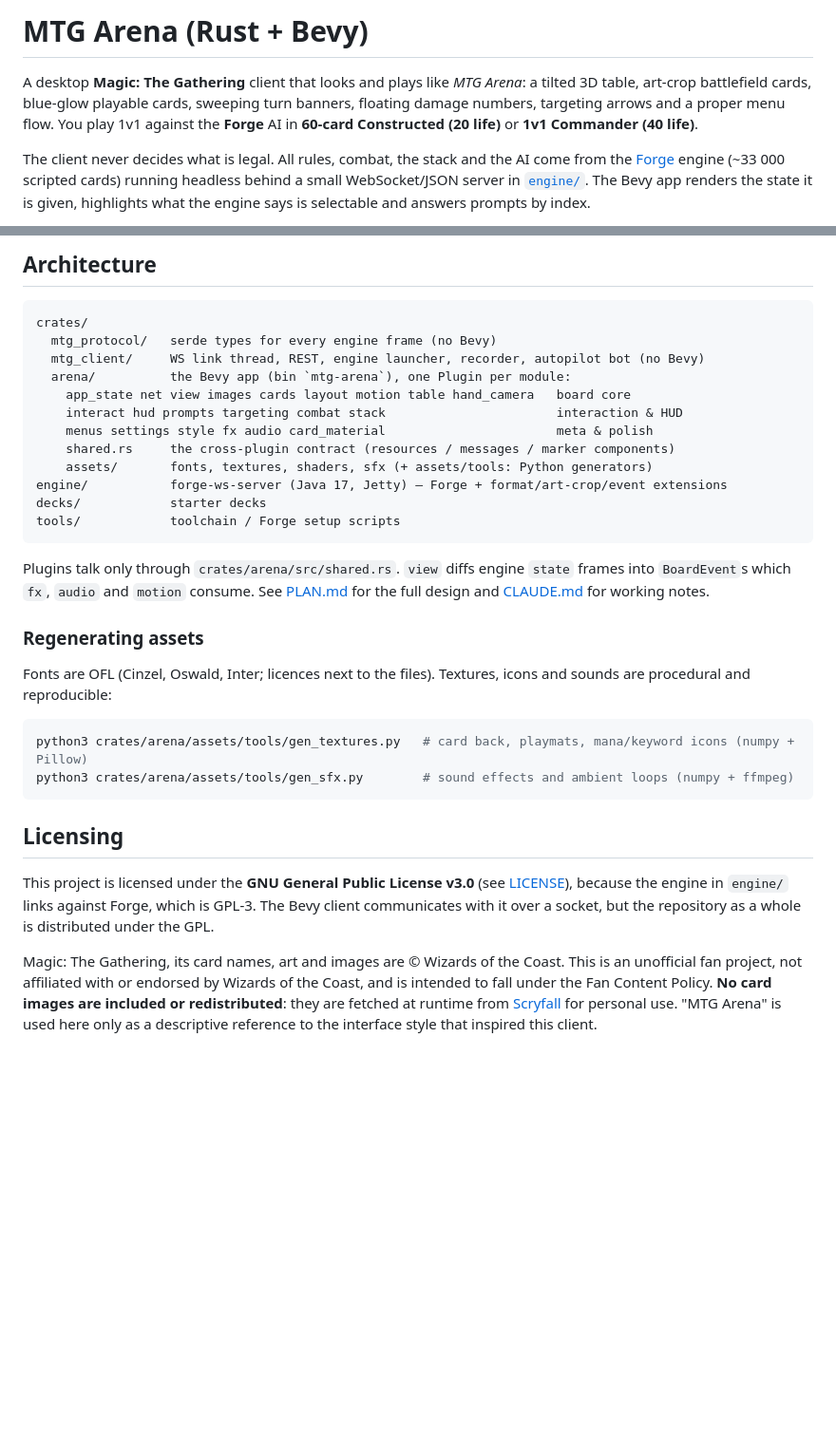
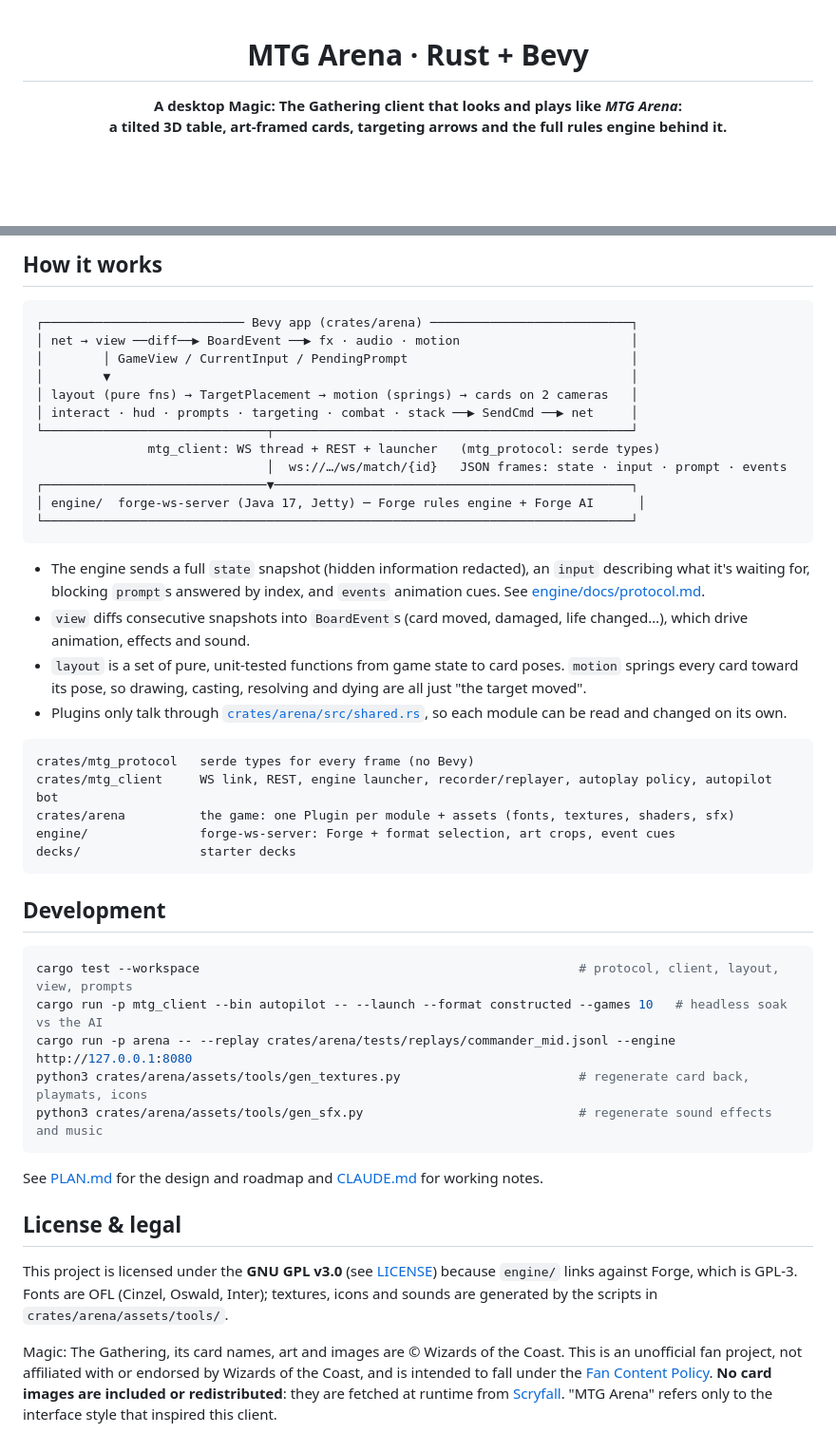
Before and after one commit to birkmann/mtg-duelstone, a Markdown page: README.md, 2 parts joined by grey strips. Shown at 95% size. Drawn GitHub-style; blank space fills up the shorter version.

````diff
--- a/README.md
+++ b/README.md
@@ -1,12 +1,7 @@
-# MTG Arena (Rust + Bevy)
+<div align="center">
 
-A desktop **Magic: The Gathering** client that looks and plays like *MTG Arena*: a tilted 3D table,
-art-crop battlefield cards, blue-glow playable cards, sweeping turn banners, floating damage
-numbers, targeting arrows and a proper menu flow. You play 1v1 against the **Forge** AI in
-**60-card Constructed (20 life)** or **1v1 Commander (40 life)**.
+# MTG Arena · Rust + Bevy
 
-The client never decides what is legal. All rules, combat, the stack and the AI come from the
-[Forge](https://github.com/Card-Forge/forge) engine (~33 000 scripted cards) running headless behind
-a small WebSocket/JSON server in [`engine/`](engine/). The Bevy app renders the state it is given,
-highlights what the engine says is selectable and answers prompts by index.
+**A desktop Magic: The Gathering client that looks and plays like *MTG Arena*:<br>
+a tilted 3D table, art-framed cards, targeting arrows and the full rules engine behind it.**
 
@@ -93,43 +112,59 @@ battlefield theme, fullscreen, player name, last decks).
 
-## Architecture
+## How it works
 
 ```
-crates/
-  mtg_protocol/   serde types for every engine frame (no Bevy)
-  mtg_client/     WS link thread, REST, engine launcher, recorder, autopilot bot (no Bevy)
-  arena/          the Bevy app (bin `mtg-arena`), one Plugin per module:
-    app_state net view images cards layout motion table hand_camera   board core
-    interact hud prompts targeting combat stack                       interaction & HUD
-    menus settings style fx audio card_material                       meta & polish
-    shared.rs     the cross-plugin contract (resources / messages / marker components)
-    assets/       fonts, textures, shaders, sfx (+ assets/tools: Python generators)
-engine/           forge-ws-server (Java 17, Jetty) — Forge + format/art-crop/event extensions
-decks/            starter decks
-tools/            toolchain / Forge setup scripts
+┌─────────────────────────── Bevy app (crates/arena) ───────────────────────────┐
+│ net → view ──diff──▶ BoardEvent ──▶ fx · audio · motion                       │
+│        │ GameView / CurrentInput / PendingPrompt                              │
+│        ▼                                                                      │
+│ layout (pure fns) → TargetPlacement → motion (springs) → cards on 2 cameras   │
+│ interact · hud · prompts · targeting · combat · stack ──▶ SendCmd ──▶ net     │
+└──────────────────────────────┬────────────────────────────────────────────────┘
+               mtg_client: WS thread + REST + launcher   (mtg_protocol: serde types)
+                               │  ws://…/ws/match/{id}   JSON frames: state · input · prompt · events
+┌──────────────────────────────▼────────────────────────────────────────────────┐
+│ engine/  forge-ws-server (Java 17, Jetty) ─ Forge rules engine + Forge AI      │
+└───────────────────────────────────────────────────────────────────────────────┘
 ```
 
-Plugins talk only through `crates/arena/src/shared.rs`. `view` diffs engine `state` frames into
-`BoardEvent`s which `fx`, `audio` and `motion` consume. See [PLAN.md](PLAN.md) for the full design
-and [CLAUDE.md](CLAUDE.md) for working notes.
+- The engine sends a full `state` snapshot (hidden information redacted), an `input` describing what it's
+  waiting for, blocking `prompt`s answered by index, and `events` animation cues. See
+  [engine/docs/protocol.md](engine/docs/protocol.md).
+- `view` diffs consecutive snapshots into `BoardEvent`s (card moved, damaged, life changed…), which drive
+  animation, effects and sound.
+- `layout` is a set of pure, unit-tested functions from game state to card poses. `motion` springs every card
+  toward its pose, so drawing, casting, resolving and dying are all just "the target moved".
+- Plugins only talk through [`crates/arena/src/shared.rs`](crates/arena/src/shared.rs), so each module can be
+  read and changed on its own.
 
-### Regenerating assets
+```
+crates/mtg_protocol   serde types for every frame (no Bevy)
+crates/mtg_client     WS link, REST, engine launcher, recorder/replayer, autoplay policy, autopilot bot
+crates/arena          the game: one Plugin per module + assets (fonts, textures, shaders, sfx)
+engine/               forge-ws-server: Forge + format selection, art crops, event cues
+decks/                starter decks
+```
 
-Fonts are OFL (Cinzel, Oswald, Inter; licences next to the files). Textures, icons and sounds are
-procedural and reproducible:
+## Development
 
 ```bash
-python3 crates/arena/assets/tools/gen_textures.py   # card back, playmats, mana/keyword icons (numpy + Pillow)
-python3 crates/arena/assets/tools/gen_sfx.py        # sound effects and ambient loops (numpy + ffmpeg)
+cargo test --workspace                                                   # protocol, client, layout, view, prompts
+cargo run -p mtg_client --bin autopilot -- --launch --format constructed --games 10   # headless soak vs the AI
+cargo run -p arena -- --replay crates/arena/tests/replays/commander_mid.jsonl --engine http://127.0.0.1:8080
+python3 crates/arena/assets/tools/gen_textures.py                        # regenerate card back, playmats, icons
+python3 crates/arena/assets/tools/gen_sfx.py                             # regenerate sound effects and music
 ```
 
-## Licensing
+See [PLAN.md](PLAN.md) for the design and roadmap and [CLAUDE.md](CLAUDE.md) for working notes.
 
-This project is licensed under the **GNU General Public License v3.0** (see [LICENSE](LICENSE)),
-because the engine in `engine/` links against Forge, which is GPL-3. The Bevy client communicates
-with it over a socket, but the repository as a whole is distributed under the GPL.
+## License & legal
 
-Magic: The Gathering, its card names, art and images are © Wizards of the Coast. This is an
-unofficial fan project, not affiliated with or endorsed by Wizards of the Coast, and is intended to
-fall under the Fan Content Policy. **No card images are included or redistributed**: they are
-fetched at runtime from [Scryfall](https://scryfall.com) for personal use. "MTG Arena" is used here
-only as a descriptive reference to the interface style that inspired this client.
+This project is licensed under the **GNU GPL v3.0** (see [LICENSE](LICENSE)) because `engine/` links against
+Forge, which is GPL-3. Fonts are OFL (Cinzel, Oswald, Inter); textures, icons and sounds are generated by the
+scripts in `crates/arena/assets/tools/`.
+
+Magic: The Gathering, its card names, art and images are © Wizards of the Coast. This is an unofficial fan
+project, not affiliated with or endorsed by Wizards of the Coast, and is intended to fall under the
+[Fan Content Policy](https://company.wizards.com/en/legal/fancontentpolicy). **No card images are included or
+redistributed**: they are fetched at runtime from [Scryfall](https://scryfall.com). "MTG Arena" refers only to
+the interface style that inspired this client.
````
Also changed, not shown: other parts of README.md (+84 -60 lines).
